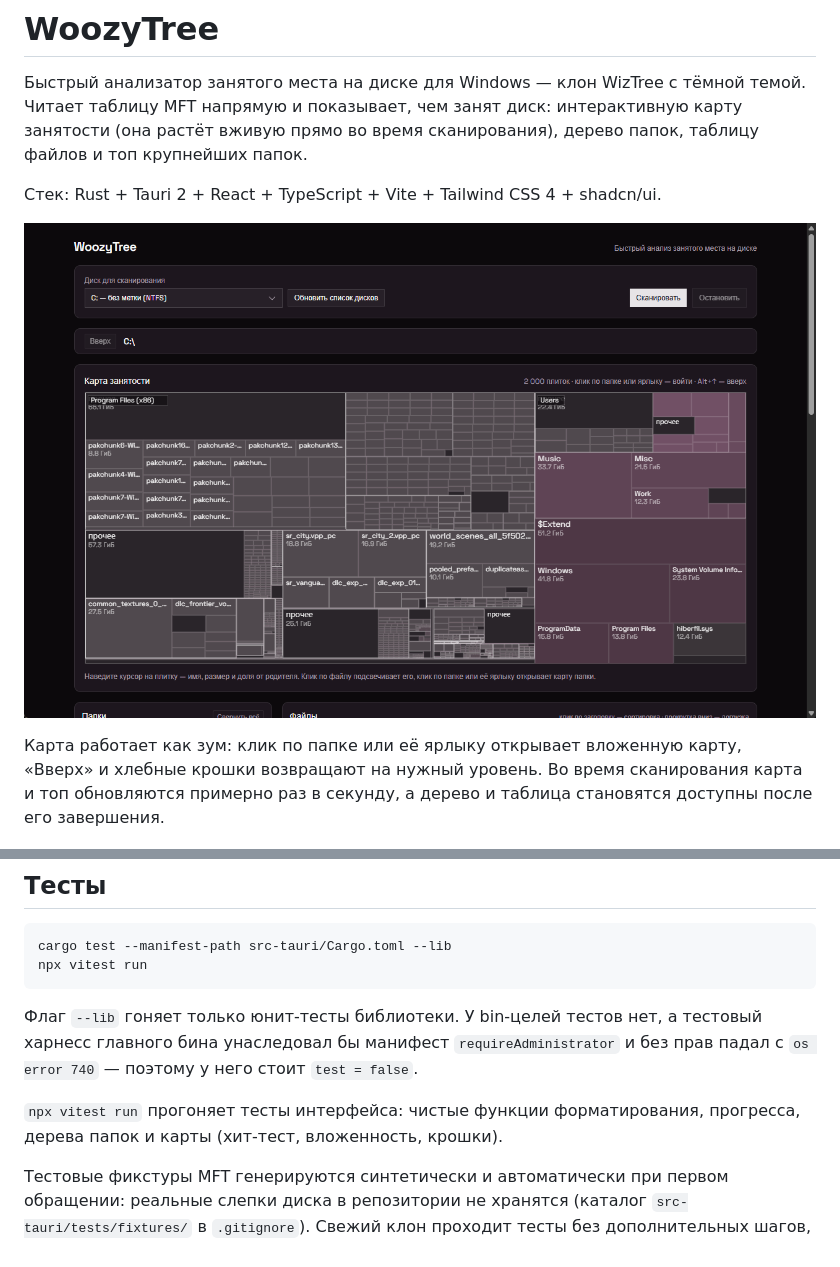
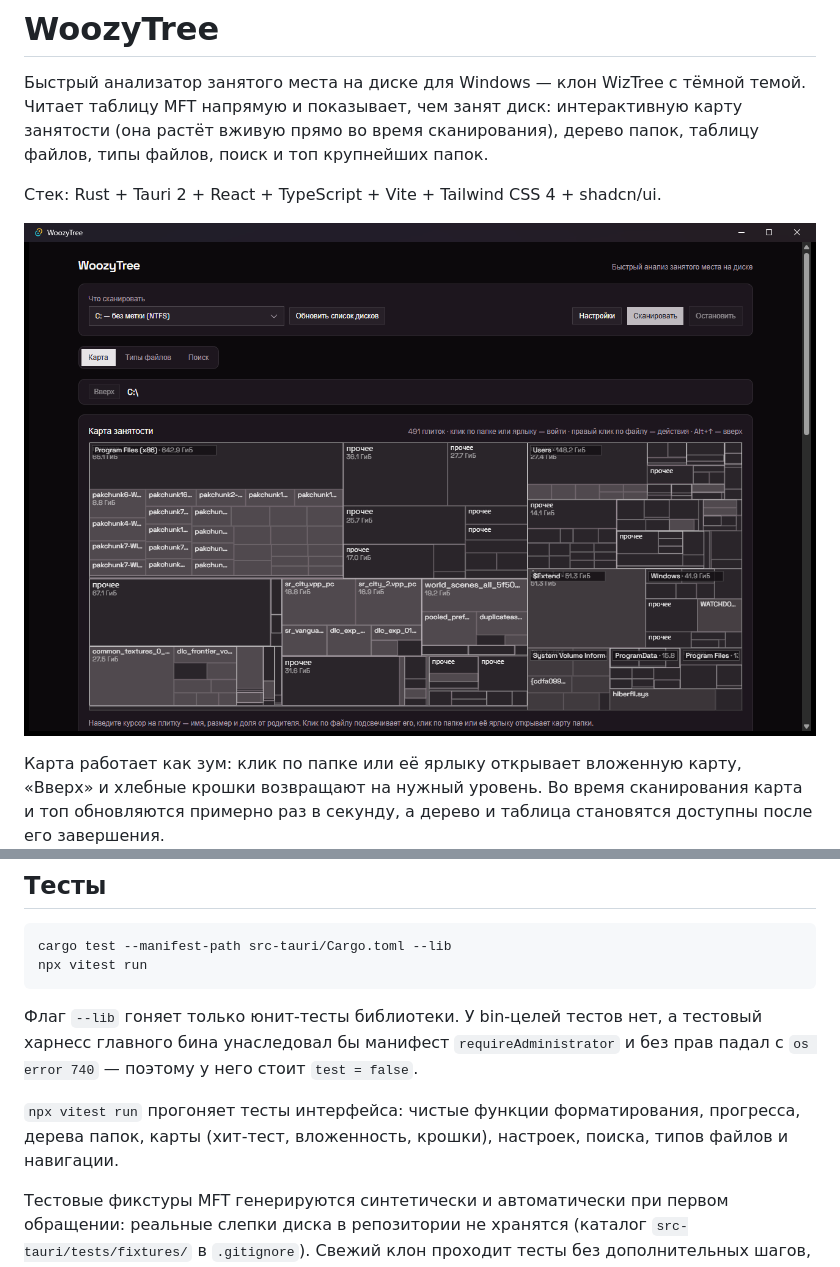
Before and after one commit to EgorVorg/woozytree, a Markdown page: README.md, 2 parts joined by grey strips. Drawn GitHub-style; pictures changed too: docs/screenshot.png.

```diff
--- a/README.md
+++ b/README.md
@@ -3,7 +3,7 @@
 Быстрый анализатор занятого места на диске для Windows — клон WizTree с тёмной
 темой. Читает таблицу MFT напрямую и показывает, чем занят диск: интерактивную
 карту занятости (она растёт вживую прямо во время сканирования), дерево папок,
-таблицу файлов и топ крупнейших папок.
+таблицу файлов, типы файлов, поиск и топ крупнейших папок.
 
 Стек: Rust + Tauri 2 + React + TypeScript + Vite + Tailwind CSS 4 + shadcn/ui.
 
@@ -56,7 +87,8 @@ npx vitest run
 без прав падал с `os error 740` — поэтому у него стоит `test = false`.
 
 `npx vitest run` прогоняет тесты интерфейса: чистые функции форматирования,
-прогресса, дерева папок и карты (хит-тест, вложенность, крошки).
+прогресса, дерева папок, карты (хит-тест, вложенность, крошки), настроек,
+поиска, типов файлов и навигации.
 
 Тестовые фикстуры MFT генерируются синтетически и автоматически при первом
 обращении: реальные слепки диска в репозитории не хранятся (каталог
```
Also changed, not shown: other parts of README.md (+79 -36 lines), docs/search.png (added).
